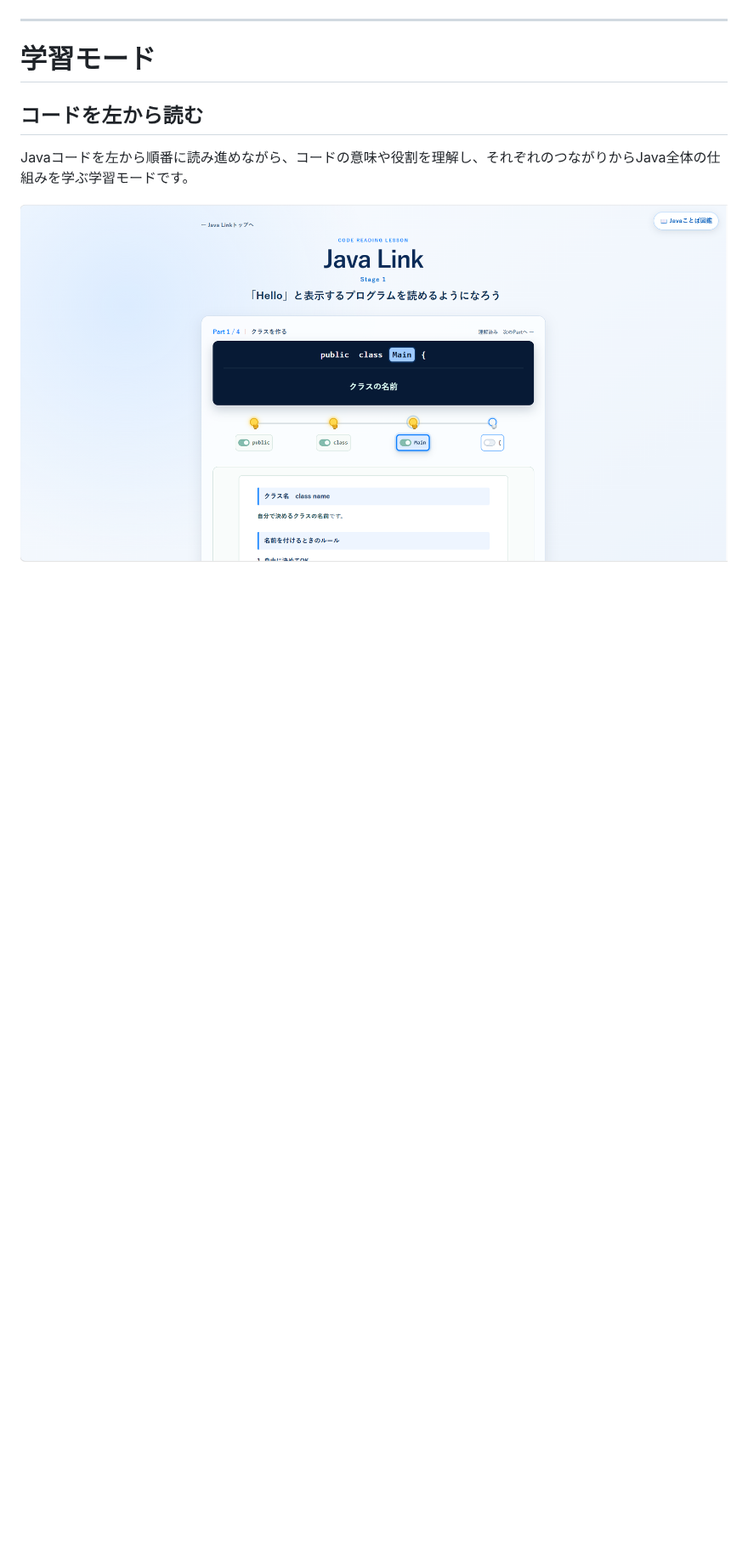
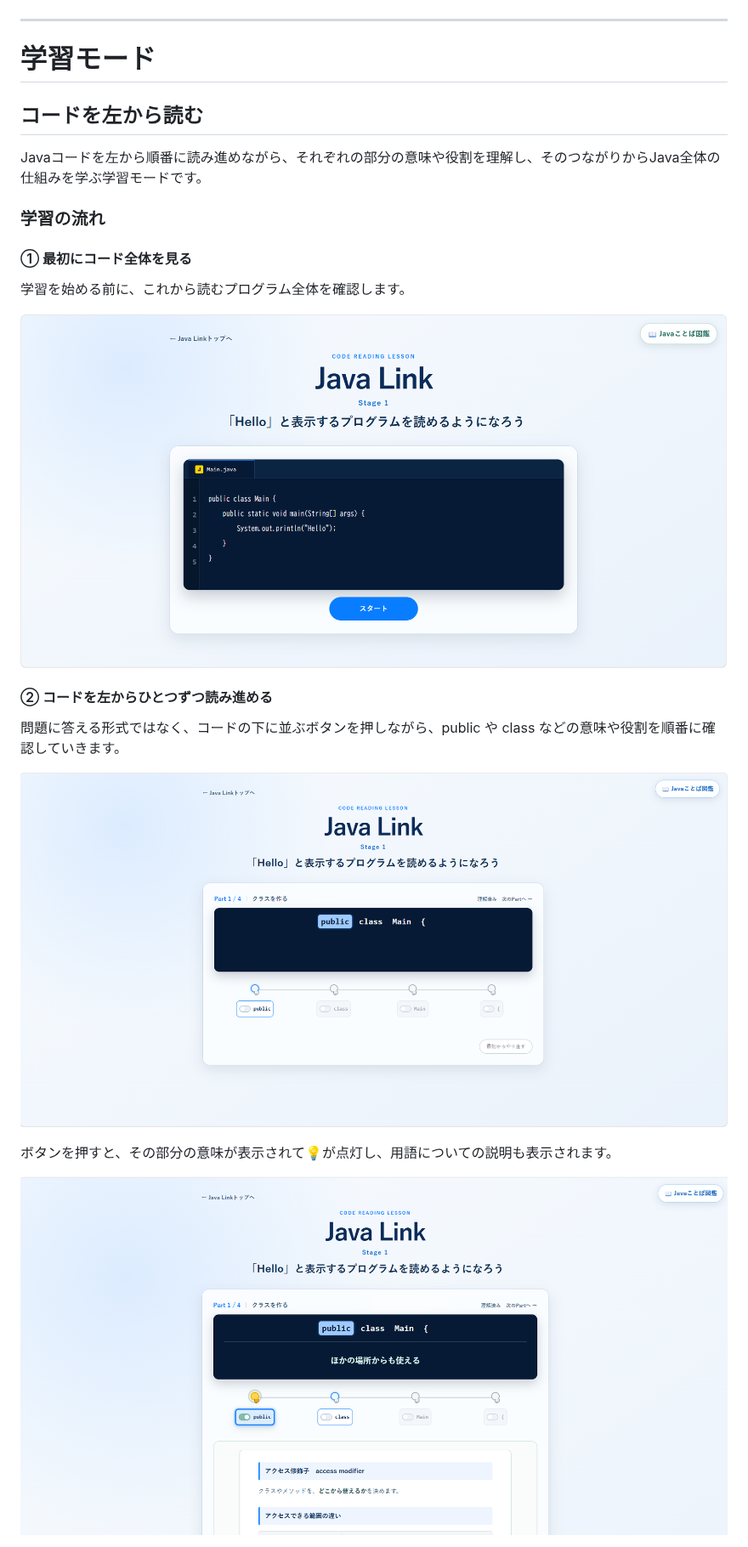
Before and after one commit to kawaj-dev/java-link, a Markdown page: README.md, the part around one of its changes. Shown at 85% size. Drawn GitHub-style; pictures changed too: docs/images/code-reading-before.png (added), docs/images/code-reading-public.png (added), docs/images/code-reading-start.png (added); blank space fills up the shorter version.

Commit message:
docs: add learning flow to README

```diff
--- a/README.md
+++ b/README.md
@@ -74,11 +74,34 @@ NotebookLMのソースにはJava Language Specification（JLS）およびJava AP
 
 ---
 
+
 # 学習モード
 
 ## コードを左から読む
 
-Javaコードを左から順番に読み進めながら、コードの意味や役割を理解し、それぞれのつながりからJava全体の仕組みを学ぶ学習モードです。
+Javaコードを左から順番に読み進めながら、それぞれの部分の意味や役割を理解し、そのつながりからJava全体の仕組みを学ぶ学習モードです。
+
+### 学習の流れ
+
+#### ① 最初にコード全体を見る
+
+学習を始める前に、これから読むプログラム全体を確認します。
 
 <p align="center">
-  <img src="docs/images/code-reading.png" alt="コードを左から読む 学習画面" width="900">
+  <img src="docs/images/code-reading-start.png" alt="学習開始時にプログラム全体を確認する画面" width="900">
+</p>
+
+#### ② コードを左からひとつずつ読み進める
+
+問題に答える形式ではなく、コードの下に並ぶボタンを押しながら、public や class などの意味や役割を順番に確認していきます。
+
+<p align="center">
+  <img src="docs/images/code-reading-before.png" alt="コードを左から順番に読み始める画面" width="900">
+</p>
+
+ボタンを押すと、その部分の意味が表示されて💡が点灯し、用語についての説明も表示されます。
+
+<p align="center">
+  <img src="docs/images/code-reading-public.png" alt="publicを押して意味を確認する画面" width="900">
+</p>
+
```
Also changed, not shown: other parts of README.md (+25 -4 lines), docs/images/code-reading-before-run.png (added), docs/images/code-reading-complete.png (added), docs/images/code-reading-reference.png (added).
